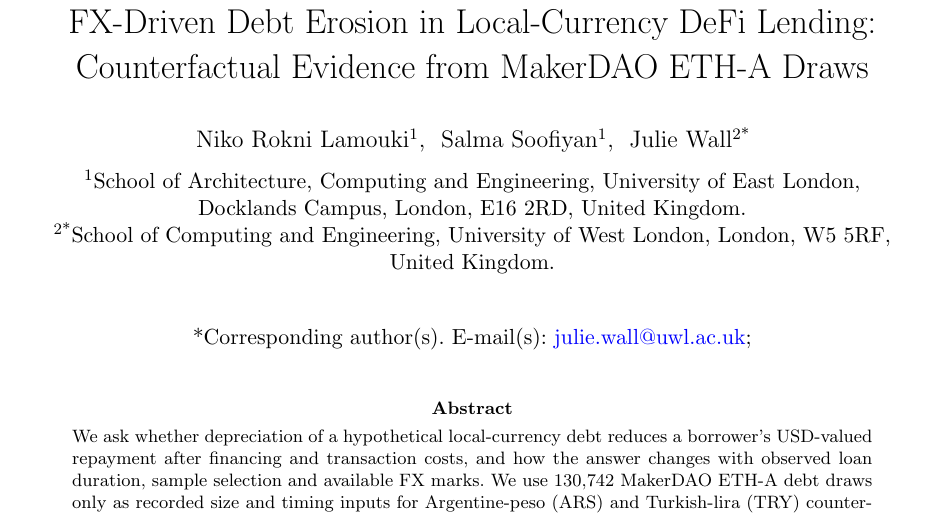
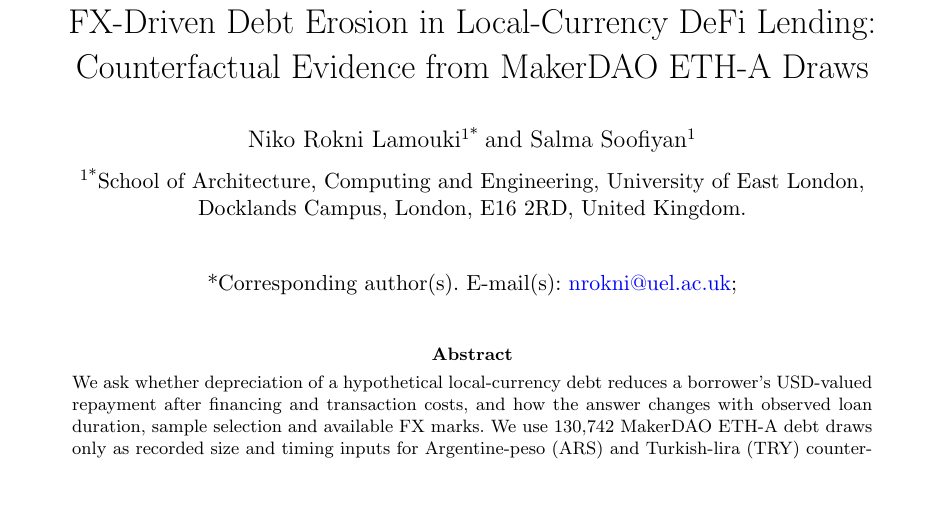
Before and after one commit to nikorokni/inflation-driven-debt-erosion-defi, a LaTeX paper (manuscript/main.tex): part of page 1 of 16 before the commit and part of page 1 of 15 after it, cut so that both start at the same text, the shorter picture padded with empty space. Compiled offline with pdfLaTeX.

Commit message:
Remove Julie Wall from current manuscript and repository metadata

```diff
--- a/manuscript/main.tex
+++ b/manuscript/main.tex
@@ -7,22 +7,18 @@
 \raggedbottom
 \hypersetup{
  pdftitle={FX-Driven Debt Erosion in Local-Currency DeFi Lending: Counterfactual Evidence from MakerDAO ETH-A Draws},
- pdfauthor={Niko Rokni Lamouki; Salma Soofiyan; Julie Wall},
+ pdfauthor={Niko Rokni Lamouki; Salma Soofiyan},
  pdfsubject={Observed loan duration and hypothetical fixed-horizon FX debt erosion},
  pdfkeywords={DeFi, foreign exchange, MakerDAO, loan duration, borrower cash flows}
 }
 \begin{document}
 \title[FX-Driven Debt Erosion in DeFi]{FX-Driven Debt Erosion in Local-Currency DeFi Lending: Counterfactual Evidence from MakerDAO ETH-A Draws}
-\author[1]{\fnm{Niko} \sur{Rokni Lamouki}}
+\author*[1]{\fnm{Niko} \sur{Rokni Lamouki}}
+\email{nrokni@uel.ac.uk}
 \author[1]{\fnm{Salma} \sur{Soofiyan}}
-\author*[2]{\fnm{Julie} \sur{Wall}}
-\email{julie.wall@uwl.ac.uk}
-\affil[1]{\orgdiv{School of Architecture, Computing and Engineering},
+\affil*[1]{\orgdiv{School of Architecture, Computing and Engineering},
 \orgname{University of East London},
 \orgaddress{\street{Docklands Campus}, \city{London}, \postcode{E16 2RD}, \country{United Kingdom}}}
-\affil*[2]{\orgdiv{School of Computing and Engineering},
-\orgname{University of West London},
-\orgaddress{\city{London}, \postcode{W5 5RF}, \country{United Kingdom}}}
 \abstract{We ask whether depreciation of a hypothetical local-currency debt reduces a borrower's USD-valued repayment after financing and transaction costs, and how the answer changes with observed loan duration, sample selection and available FX marks. We use 130,742 MakerDAO ETH-A debt draws only as recorded size and timing inputs for Argentine-peso (ARS) and Turkish-lira (TRY) counterfactuals. The 7,105 selected clean, repaid spells last a median 6.95 days; at published daily reference rates and an illustrative 20\% effective annual borrowing rate, their median net benefits are $-2.86$\% (ARS) and $-4.30$\% (TRY). Twelve-month medians of 2.67\% and 6.59\% instead map all eligible draws to imposed holding periods. On the \emph{same clean-spell starts} held for 12 months, the medians are 0.56\% and $-4.70$\%, showing that the contrast reflects sample composition as well as horizon and FX frequency. Previous-publication-date marks, borrowing and transaction-cost grids, urn-level summaries and concentration checks bound the interpretation. Official FX references are not demonstrated executable prices, especially for ARS; liquidation frequency and issuer solvency are not estimated. The contribution is a reproducible separation of these distinct empirical and accounting objects, rather than a new FX mechanism or evidence of a deployed local-currency protocol.}
 \keywords{Decentralized finance, foreign exchange, local-currency borrowing, MakerDAO, borrower cash flow, liquidation}
 \maketitle
```
Also changed, not shown: README.md, manuscript/main.pdf, 1 other file.
